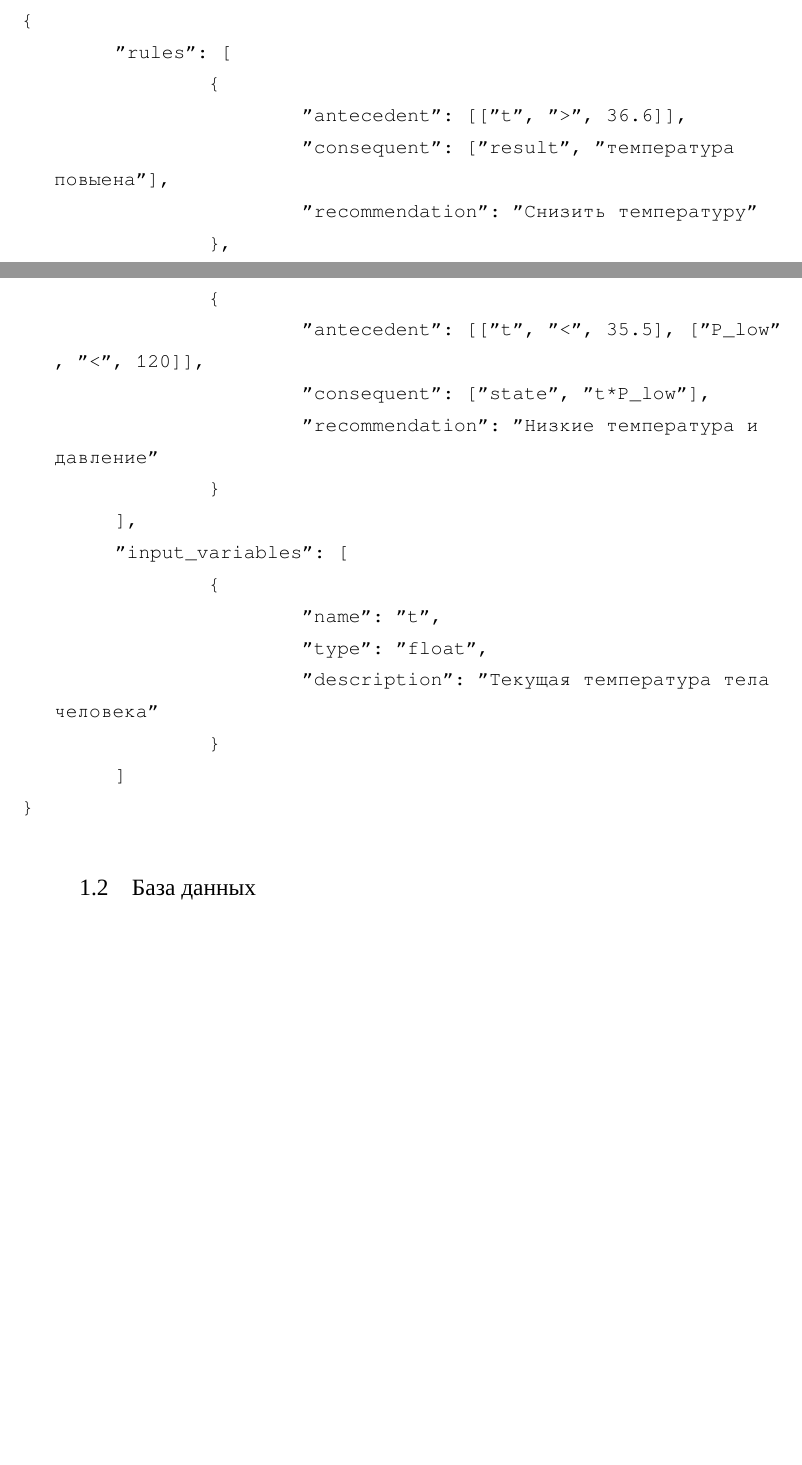
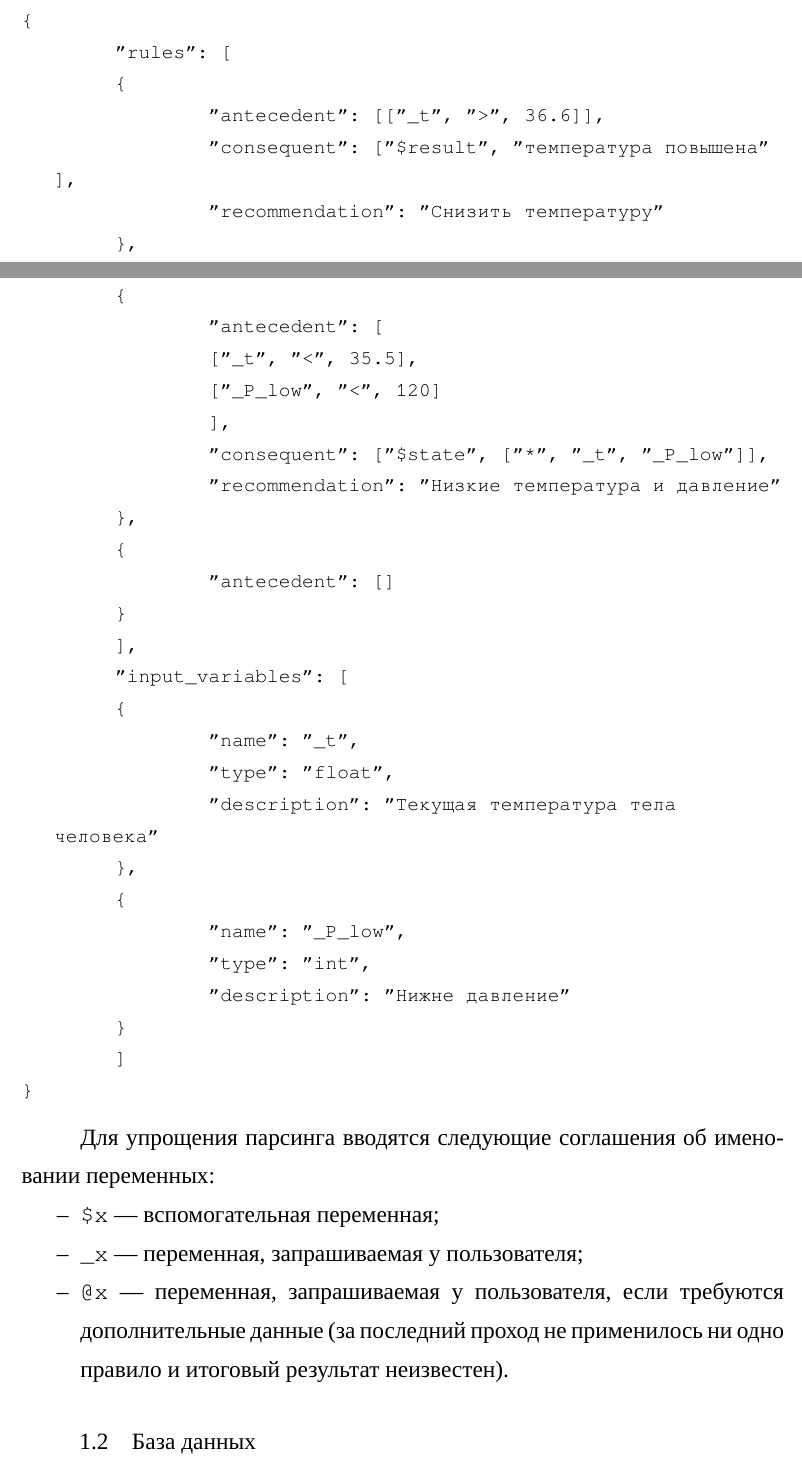
Before and after one commit to BorisBredikhin/prduction-system-for-anomaly-detection, a LaTeX document (documentation/main.tex, which reads documentation/inc/1-architecture.tex): two parts of pages 4 and 5 of 8, joined at a grey line, cut so that both start at the same text, the shorter picture padded with empty space. Compiled offline with XeLaTeX; a missing font is replaced by an installed copy or a similar font.

Commit message:
Выбор интерфейса

```diff
--- a/documentation/inc/1-architecture.tex
+++ b/documentation/inc/1-architecture.tex
@@ -26,25 +26,44 @@
 {
 	"rules": [
 	{
-			"antecedent": [["t", ">", 36.6]],
-			"consequent": ["result", "%температура повыена%"],
-			"recommendation": "%Снизить температуру%"
+		"antecedent": [["_t", ">", 36.6]],
+		"consequent": ["$result", "температура повышена"],
+		"recommendation": "Снизить температуру"
 	},
 	{
-			"antecedent": [["t", "<", 35.5], ["P_low", "<", 120]],
-			"consequent": ["state", "t*P_low"],
-			"recommendation": "%Низкие температура и давление%"
+		"antecedent": [
+		["_t", "<", 35.5],
+		["_P_low", "<", 120]
+		],
+		"consequent": ["$state", ["*", "_t", "_P_low"]],
+		"recommendation": "Низкие температура и давление"
+	},
+	{
+		"antecedent": []
 	}
 	],
 	"input_variables": [
 	{
-			"name": "t",
+		"name": "_t",
 		"type": "float",
 		"description": "Текущая температура тела человека"
+	},
+	{
+		"name": "_P_low",
+		"type": "int",
+		"description": "Нижне давление"
 	}
 	]
 }
 \end{lstlisting}
+
+Для упрощения парсинга вводятся следующие соглашения об именовании переменных:
+
+\begin{itemize}
+	\item \texttt{\$x} --- вспомогательная переменная;
+	\item \texttt{\_x} --- переменная, запрашиваемая у пользователя;
+	\item \texttt{@x} --- переменная, запрашиваемая у пользователя, если требуются дополнительные данные (за последний проход не применилось ни одно правило и итоговый результат неизвестен).
+\end{itemize}
 
 \subsection{База данных}
 
```
Also changed, not shown: documentation/inc/1-architecture.tex (2 more changed lines), 3 other files. Lines whose indentation alone changed are shown as unchanged.
